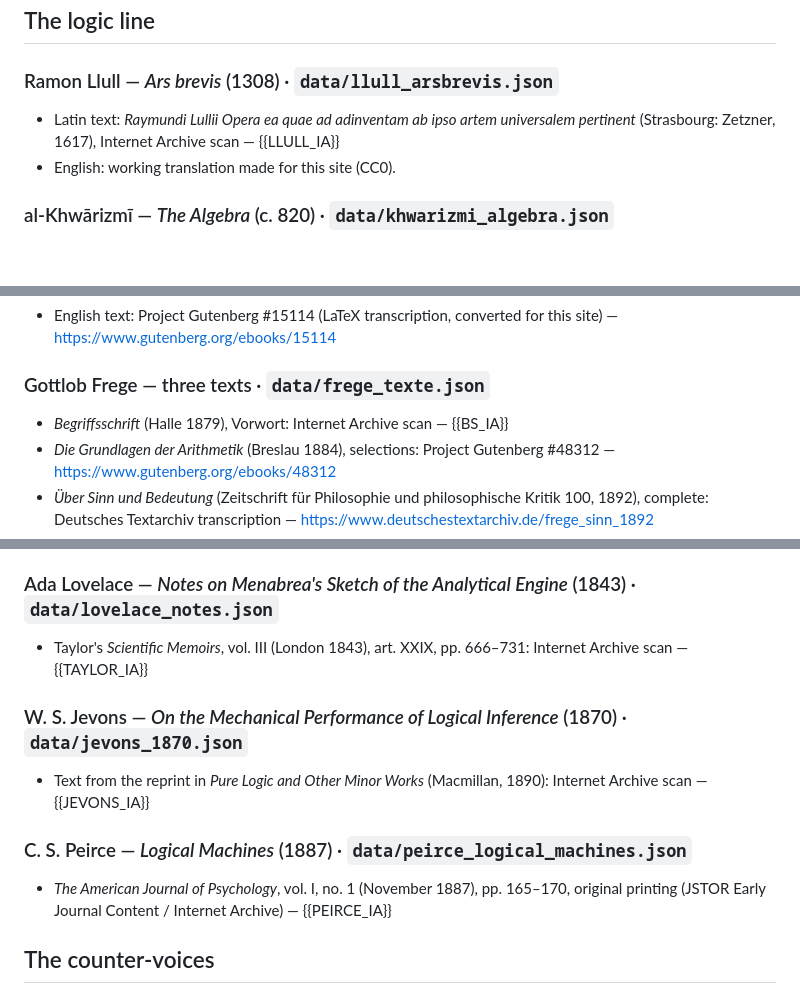
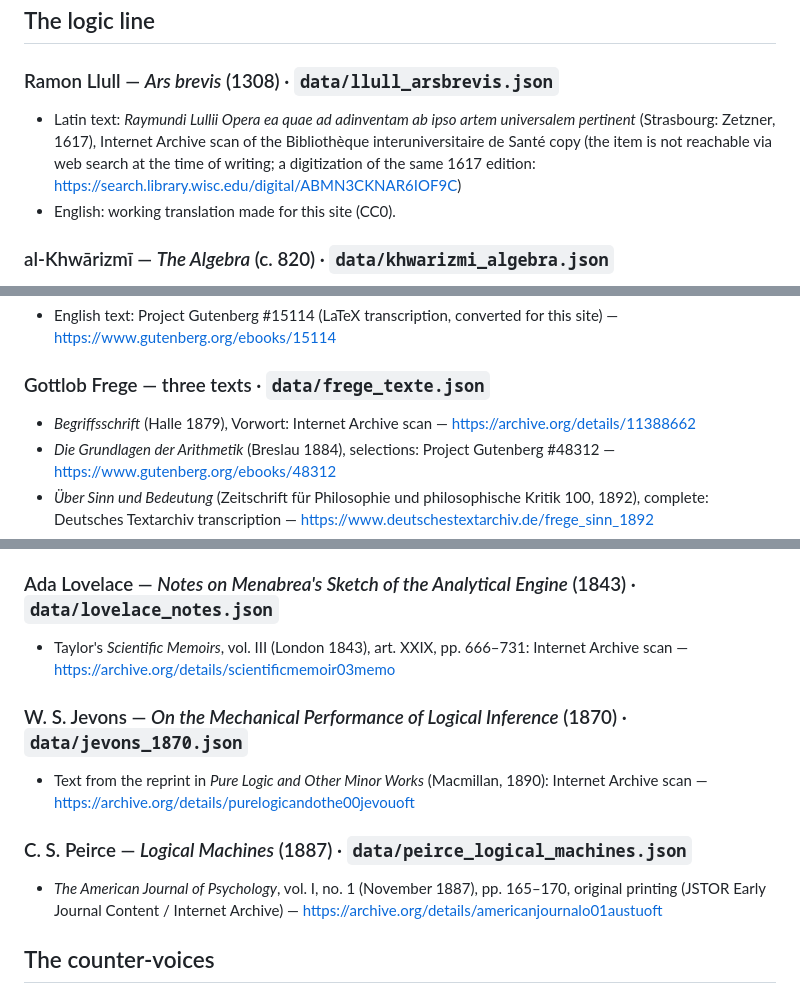
Before and after one commit to pantaleonfassbender-coder/Philosophical-predecessors-of-AI, a Markdown page: SOURCES.md, 3 parts joined by grey strips. Rendered like a GitHub page; blank space fills up the shorter version.

Commit message:
Sources link list complete: IA scans for Frege, Lovelace, Jevons, Peirce, Kapp; README pointer
The Llull entry notes that the Zetzner-1617 Internet Archive item is not
findable via web search and links a digitization of the same edition as
an accessible alternative.

Co-Authored-By: Claude Fable 5 <noreply@anthropic.com>
Claude-Session: https://claude.ai/code/session_014yYaQxeitbqTv5FKycj15h

```diff
--- a/SOURCES.md
+++ b/SOURCES.md
@@ -14,7 +14,7 @@ cited for the record, not carried as text.
 
 ### Ramon Llull — *Ars brevis* (1308) · `data/llull_arsbrevis.json`
 
-- Latin text: *Raymundi Lullii Opera ea quae ad adinventam ab ipso artem universalem pertinent* (Strasbourg: Zetzner, 1617), Internet Archive scan — {{LLULL_IA}}
+- Latin text: *Raymundi Lullii Opera ea quae ad adinventam ab ipso artem universalem pertinent* (Strasbourg: Zetzner, 1617), Internet Archive scan of the Bibliothèque interuniversitaire de Santé copy (the item is not reachable via web search at the time of writing; a digitization of the same 1617 edition: <https://search.library.wisc.edu/digital/ABMN3CKNAR6IOF9C>)
 - English: working translation made for this site (CC0).
 
 ### al-Khwārizmī — *The Algebra* (c. 820) · `data/khwarizmi_algebra.json`
@@ -49,7 +49,7 @@ cited for the record, not carried as text.
 
 ### Gottlob Frege — three texts · `data/frege_texte.json`
 
-- *Begriffsschrift* (Halle 1879), Vorwort: Internet Archive scan — {{BS_IA}}
+- *Begriffsschrift* (Halle 1879), Vorwort: Internet Archive scan — <https://archive.org/details/11388662>
 - *Die Grundlagen der Arithmetik* (Breslau 1884), selections: Project Gutenberg #48312 — <https://www.gutenberg.org/ebooks/48312>
 - *Über Sinn und Bedeutung* (Zeitschrift für Philosophie und philosophische Kritik 100, 1892), complete: Deutsches Textarchiv transcription — <https://www.deutschestextarchiv.de/frege_sinn_1892>
 - English: working translations made for this site (CC0) — no public-domain English exists.
@@ -63,15 +63,15 @@ cited for the record, not carried as text.
 
 ### Ada Lovelace — *Notes on Menabrea's Sketch of the Analytical Engine* (1843) · `data/lovelace_notes.json`
 
-- Taylor's *Scientific Memoirs*, vol. III (London 1843), art. XXIX, pp. 666–731: Internet Archive scan — {{TAYLOR_IA}}
+- Taylor's *Scientific Memoirs*, vol. III (London 1843), art. XXIX, pp. 666–731: Internet Archive scan — <https://archive.org/details/scientificmemoir03memo>
 
 ### W. S. Jevons — *On the Mechanical Performance of Logical Inference* (1870) · `data/jevons_1870.json`
 
-- Text from the reprint in *Pure Logic and Other Minor Works* (Macmillan, 1890): Internet Archive scan — {{JEVONS_IA}}
+- Text from the reprint in *Pure Logic and Other Minor Works* (Macmillan, 1890): Internet Archive scan — <https://archive.org/details/purelogicandothe00jevouoft>
 
 ### C. S. Peirce — *Logical Machines* (1887) · `data/peirce_logical_machines.json`
 
-- *The American Journal of Psychology*, vol. I, no. 1 (November 1887), pp. 165–170, original printing (JSTOR Early Journal Content / Internet Archive) — {{PEIRCE_IA}}
+- *The American Journal of Psychology*, vol. I, no. 1 (November 1887), pp. 165–170, original printing (JSTOR Early Journal Content / Internet Archive) — <https://archive.org/details/americanjournalo01austuoft>
 
 ## The counter-voices
 
```
Also changed, not shown: other parts of SOURCES.md (+1 -1 lines), README.md (+2 -1 lines).
